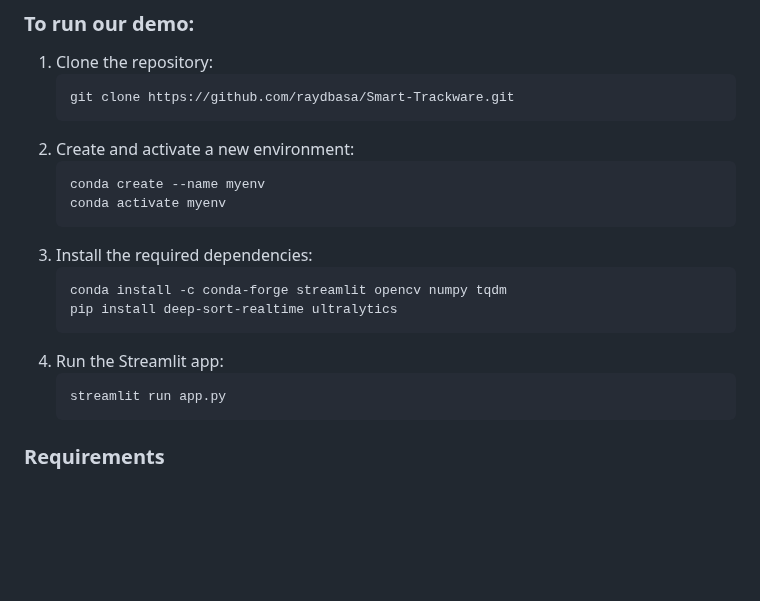
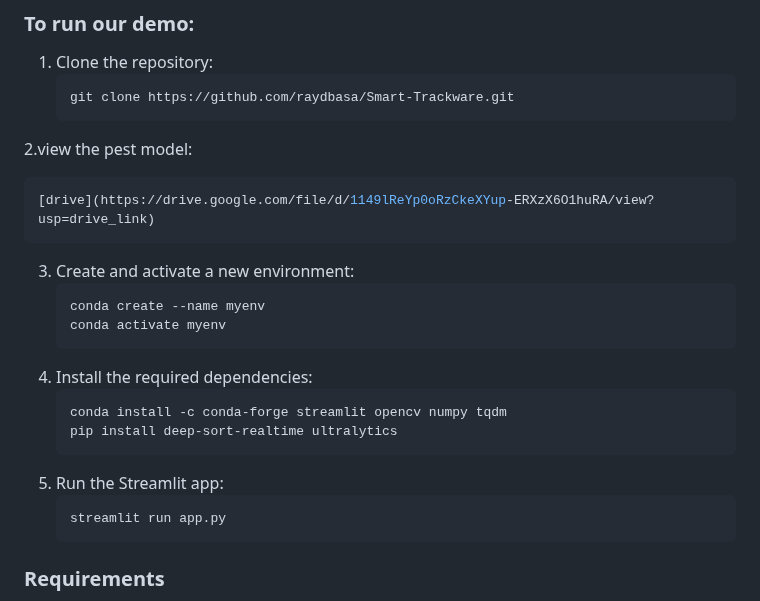
Before and after one commit to raydbasa/Smart-Trackware, a Markdown page: README.md, the part around the change. Rendered like a GitHub page; blank space fills up the shorter version.

````diff
--- a/README.md
+++ b/README.md
@@ -53,17 +53,21 @@ The Streamlit app "Smart Track Ware" makes warehouse inventory management easier
     ```sh
     git clone https://github.com/raydbasa/Smart-Trackware.git
     ```
-2. Create and activate a new environment:
+2.view the pest model:
+```sh
+[drive](https://drive.google.com/file/d/1149lReYp0oRzCkeXYup-ERXzX6O1huRA/view?usp=drive_link)
+```
+3. Create and activate a new environment:
     ```sh
     conda create --name myenv
     conda activate myenv
     ```
-3. Install the required dependencies:
+4. Install the required dependencies:
     ```sh
     conda install -c conda-forge streamlit opencv numpy tqdm
     pip install deep-sort-realtime ultralytics
     ```
-4. Run the Streamlit app:
+5. Run the Streamlit app:
     ```sh
     streamlit run app.py
     ```
````
